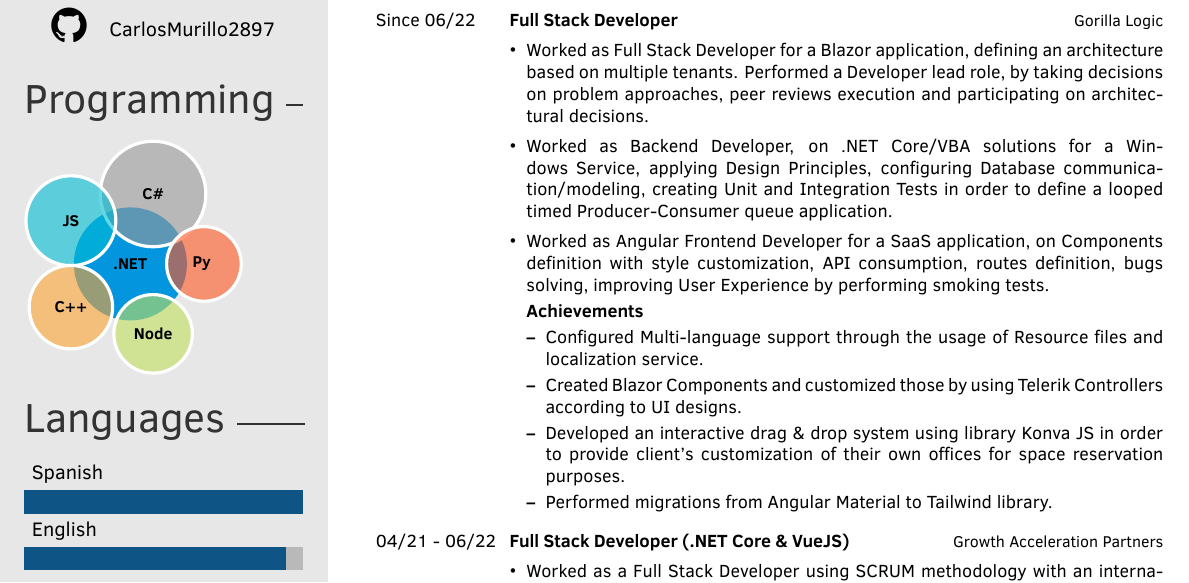
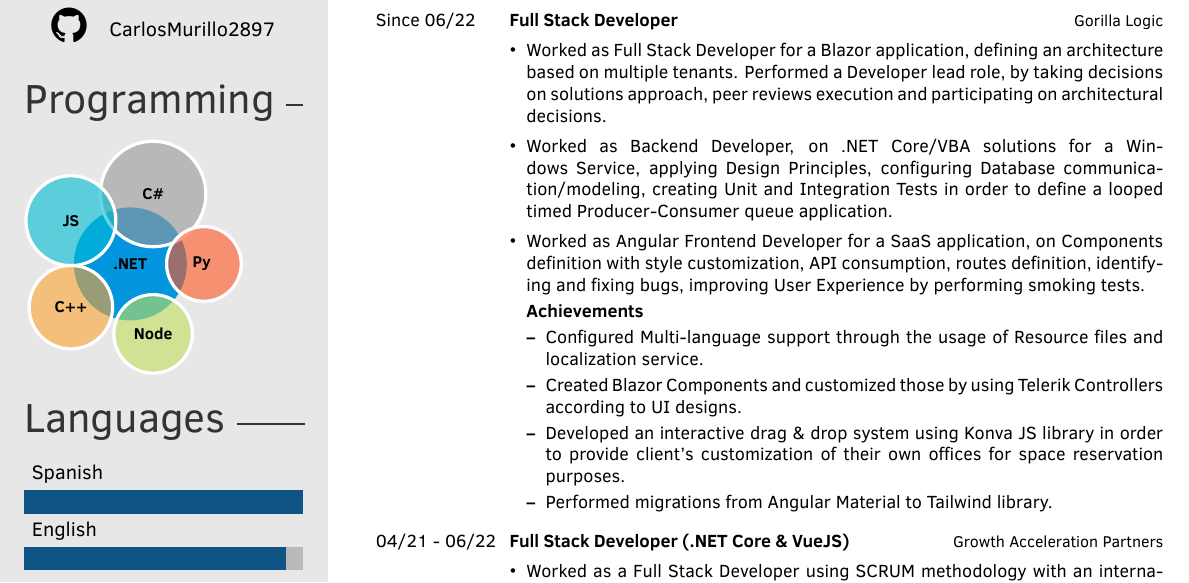
Before and after one commit to CarlosMurillo2897/CV, a LaTeX CV (template.tex): part of page 1 of 2, cut so that both start at the same text. Compiled offline with XeLaTeX.

Commit message:
Fixing wording on Experience redaction.

```diff
--- a/template.tex
+++ b/template.tex
@@ -66,11 +66,11 @@
         { \href{https://gorillalogic.com/}{Gorilla Logic} }
         {
             \begin{itemize}
-                \item Worked as Full Stack Developer for a Blazor application, defining an architecture based on multiple tenants. Performed a Developer lead role, by taking decisions on problem approaches, peer reviews execution and participating on architectural decisions.
+                \item Worked as Full Stack Developer for a Blazor application, defining an architecture based on multiple tenants. Performed a Developer lead role, by taking decisions on solutions approach, peer reviews execution and participating on architectural decisions.
 
                 \item Worked as Backend Developer, on .NET Core/VBA solutions for a Windows Service, applying Design Principles, configuring Database communication/modeling, creating Unit and Integration Tests in order to define a looped timed Producer-Consumer queue application.
 
-                \item Worked as Angular Frontend Developer for a SaaS application, on Components definition with style customization, API consumption, routes definition, bugs solving, improving User Experience by performing smoking tests.
+                \item Worked as Angular Frontend Developer for a SaaS application, on Components definition with style customization, API consumption, routes definition, identifying and fixing bugs, improving User Experience by performing smoking tests.
 
                 \textbf{Achievements}
                 \begin{itemize}
@@ -78,7 +78,7 @@
 
                     \item Created Blazor Components and customized those by using Telerik Controllers according to UI designs.
 
-                    \item Developed an interactive drag \& drop system using library Konva JS in order to provide client's customization of their own offices for space reservation purposes.
+                    \item Developed an interactive drag \& drop system using Konva JS library in order to provide client's customization of their own offices for space reservation purposes.
 
                     \item Performed migrations from Angular Material to Tailwind library.
                 \end{itemize}
```
